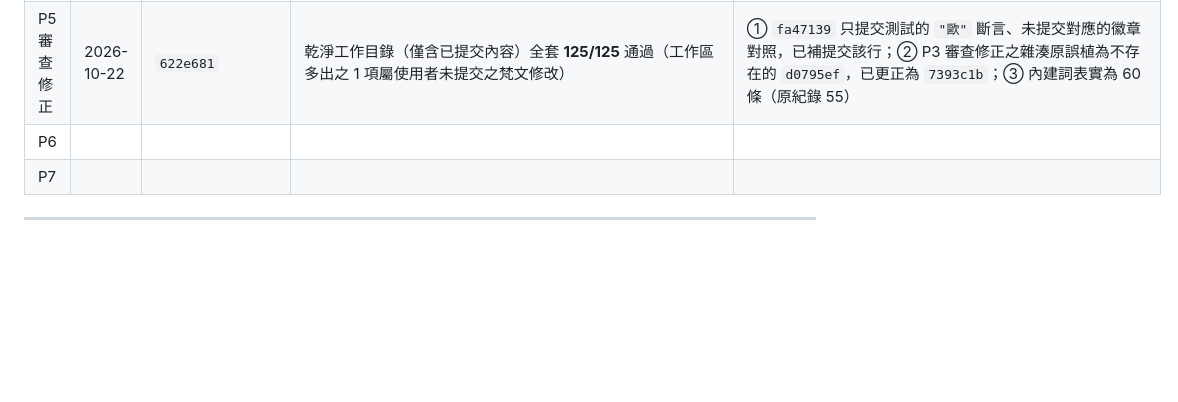
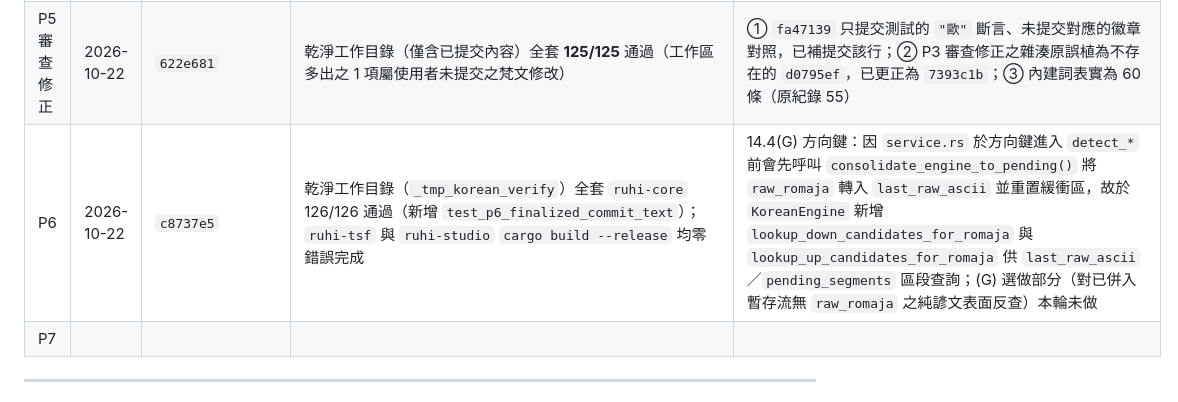
Before and after one commit to Yuktesha/ruhi, a Markdown page: docs/RUHI_KOREAN_RR_HANDOVER.md, the part around the change. Drawn GitHub-style; blank space fills up the shorter version.

Commit message:
docs(korean): record P6 implementation and clean-worktree verification in handover log

```diff
--- a/docs/RUHI_KOREAN_RR_HANDOVER.md
+++ b/docs/RUHI_KOREAN_RR_HANDOVER.md
@@ -458,7 +458,7 @@ $$\text{cost} = \text{音節數} \times \text{COST\_SYLLABLE} - \text{COST\_LEXI
 | P4 | 2026-10-22 | `d88923d` | `korean` 全模組 17/17 通過（含指定案例、60 條內建詞表與 406 條 `data/korean.tsv` 全量 5 項窮舉檢查） | 全量檢查發現 4 條目需修正：`체크인` 補上音節連字號 `chekeu-in`；單音節複合終聲詞 `닭/삶/값` 因單音節不建 DP 詞邊而改收錄多音節詞 `닭갈비/달걀/가격` |
 | P5 | 2026-10-22 | `fa47139` | 工作區全套 126/126 通過；`cargo build --release` 成功 | 該提交單獨檢出時 `test_dual_track_arrow_lookup_and_contextual_rescue` 失敗（見 P5 審查修正） |
 | P5 審查修正 | 2026-10-22 | `622e681` | 乾淨工作目錄（僅含已提交內容）全套 **125/125** 通過（工作區多出之 1 項屬使用者未提交之梵文修改） | ① `fa47139` 只提交測試的 `"歐"` 斷言、未提交對應的徽章對照，已補提交該行；② P3 審查修正之雜湊原誤植為不存在的 `d0795ef`，已更正為 `7393c1b`；③ 內建詞表實為 60 條（原紀錄 55） |
-| P6 | | | | |
+| P6 | 2026-10-22 | `c8737e5` | 乾淨工作目錄（`_tmp_korean_verify`）全套 `ruhi-core` 126/126 通過（新增 `test_p6_finalized_commit_text`）；`ruhi-tsf` 與 `ruhi-studio` `cargo build --release` 均零錯誤完成 | 14.4(G) 方向鍵：因 `service.rs` 於方向鍵進入 `detect_*` 前會先呼叫 `consolidate_engine_to_pending()` 將 `raw_romaja` 轉入 `last_raw_ascii` 並重置緩衝區，故於 `KoreanEngine` 新增 `lookup_down_candidates_for_romaja` 與 `lookup_up_candidates_for_romaja` 供 `last_raw_ascii`／`pending_segments` 區段查詢；(G) 選做部分（對已併入暫存流無 `raw_romaja` 之純諺文表面反查）本輪未做 |
 | P7 | | | | |
 
 
```
